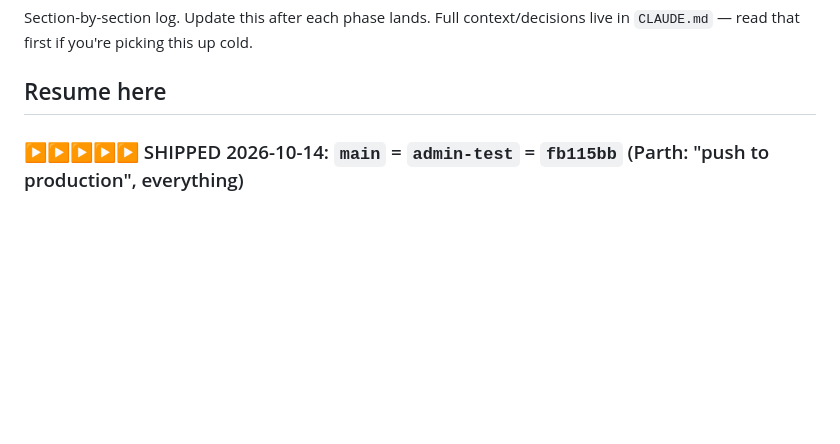
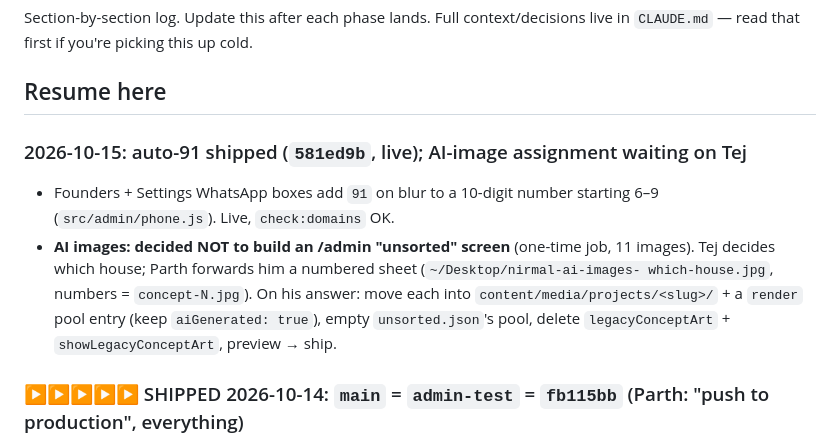
Before and after one commit to parthamarshah/nirmal-studio-website, a Markdown page: progress.md, the part around the change. Rendered like a GitHub page; blank space fills up the shorter version.

Commit message:
Docs: auto-91 shipped; AI-image assignment waits on Tej
Co-Authored-By: Claude Opus 5.5 <noreply@anthropic.com>

```diff
--- a/progress.md
+++ b/progress.md
@@ -4,6 +4,15 @@ Section-by-section log. Update this after each phase lands. Full context/decisio
 live in `CLAUDE.md` — read that first if you're picking this up cold.
 
 ## Resume here
+
+### 2026-10-15: auto-91 shipped (`581ed9b`, live); AI-image assignment waiting on Tej
+- Founders + Settings WhatsApp boxes add `91` on blur to a 10-digit number starting 6–9
+  (`src/admin/phone.js`). Live, `check:domains` OK.
+- **AI images: decided NOT to build an /admin "unsorted" screen** (one-time job, 11 images).
+  Tej decides which house; Parth forwards him a numbered sheet (`~/Desktop/nirmal-ai-images-
+  which-house.jpg`, numbers = `concept-N.jpg`). On his answer: move each into
+  `content/media/projects/<slug>/` + a `render` pool entry (keep `aiGenerated: true`), empty
+  `unsorted.json`'s pool, delete `legacyConceptArt` + `showLegacyConceptArt`, preview → ship.
 
 ### ▶▶▶▶▶ SHIPPED 2026-10-14: `main` = `admin-test` = `fb115bb` (Parth: "push to production", everything)
 - Phase 3 steps 3–6 + Tej's founders content are LIVE. `_version.json` = fb115bb after ~75s,
```
